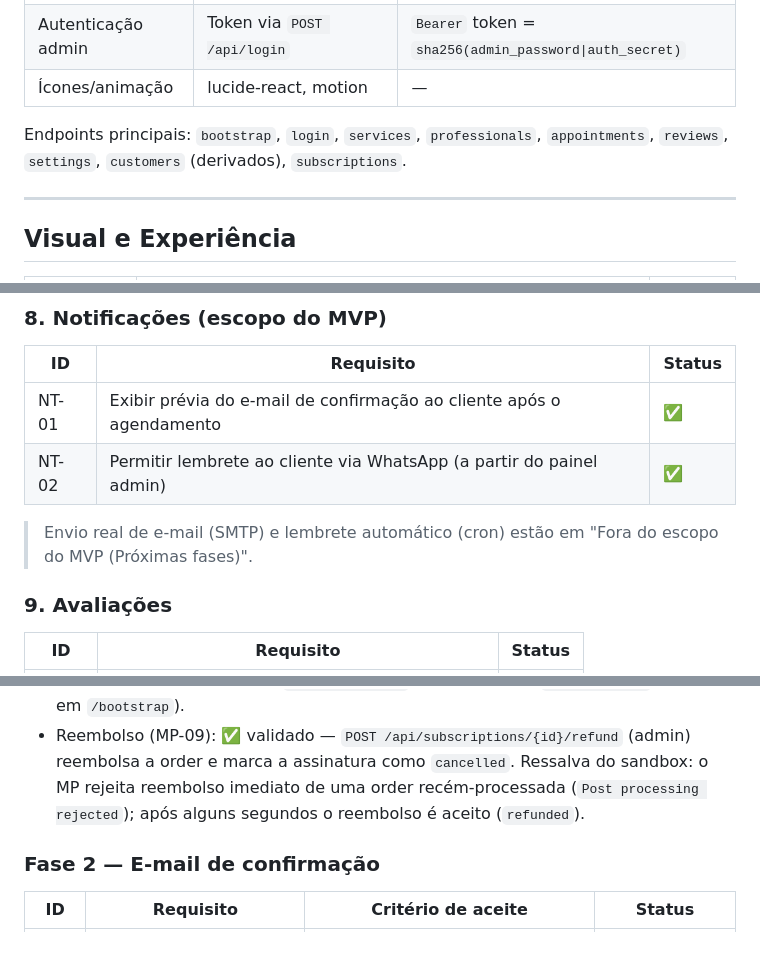
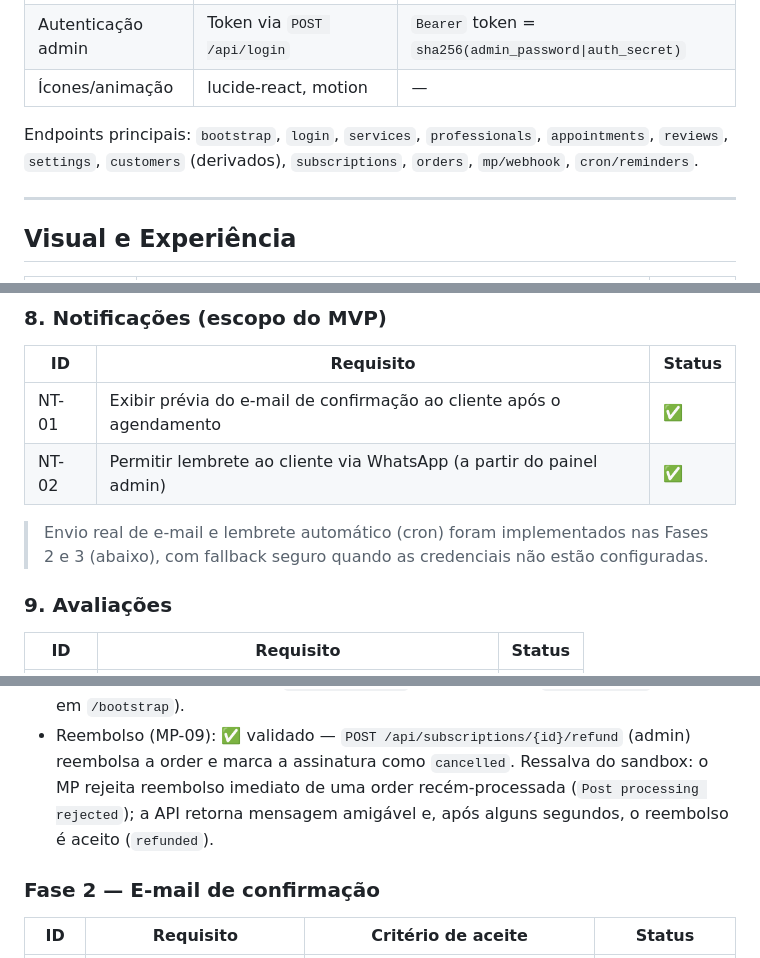
Before and after one commit to ortizpedroso/meuestilo, a Markdown page: specs/meu-stilo.md, 3 parts joined by grey strips. Drawn GitHub-style.

```diff
--- a/specs/meu-stilo.md
+++ b/specs/meu-stilo.md
@@ -25,7 +26,8 @@ a própria marca (nome, logo, cores, contatos).
 | Ícones/animação | lucide-react, motion | — |
 
 Endpoints principais: `bootstrap`, `login`, `services`, `professionals`, `appointments`,
-`reviews`, `settings`, `customers` (derivados), `subscriptions`.
+`reviews`, `settings`, `customers` (derivados), `subscriptions`, `orders`, `mp/webhook`,
+`cron/reminders`.
 
 ---
 
@@ -128,7 +130,8 @@ Progressiva Orgânica, Barba com Toalha Quente, Manicure Completa, Pedicure Comp
 | NT-01 | Exibir prévia do e-mail de confirmação ao cliente após o agendamento | ✅ |
 | NT-02 | Permitir lembrete ao cliente via WhatsApp (a partir do painel admin) | ✅ |
 
-> Envio real de e-mail (SMTP) e lembrete automático (cron) estão em "Fora do escopo do MVP (Próximas fases)".
+> Envio real de e-mail e lembrete automático (cron) foram implementados nas Fases 2 e 3 (abaixo), com
+> fallback seguro quando as credenciais não estão configuradas.
 
 ### 9. Avaliações
 
@@ -365,7 +378,8 @@ Fluxo: frontend tokeniza o cartão (MercadoPago.js) → backend cria a order →
 - Observação: o backend usa `MP_ACCESS_TOKEN`; o frontend usa `MP_PUBLIC_KEY` (exposta em `/bootstrap`).
 - Reembolso (MP-09): ✅ validado — `POST /api/subscriptions/{id}/refund` (admin) reembolsa a order e marca
   a assinatura como `cancelled`. Ressalva do sandbox: o MP rejeita reembolso imediato de uma order
-  recém-processada (`Post processing rejected`); após alguns segundos o reembolso é aceito (`refunded`).
+  recém-processada (`Post processing rejected`); a API retorna mensagem amigável e, após alguns segundos,
+  o reembolso é aceito (`refunded`).
 
 ### Fase 2 — E-mail de confirmação
 
```
Also changed, not shown: other parts of specs/meu-stilo.md (+32 -21 lines).
